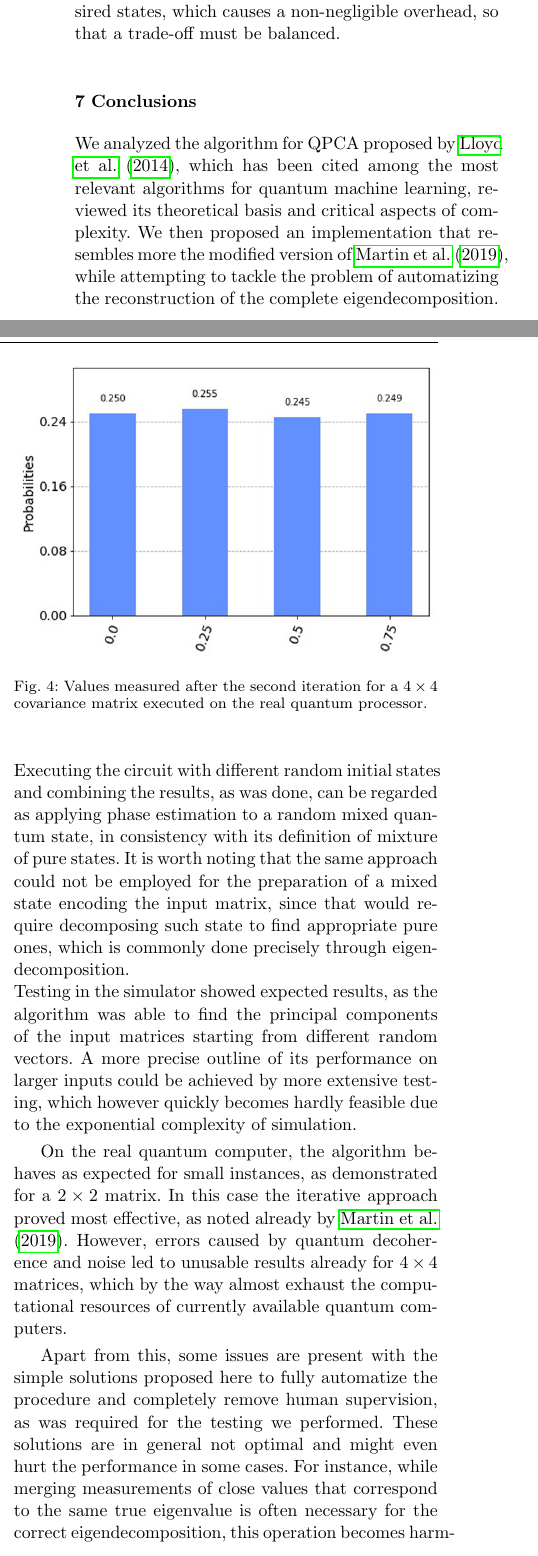
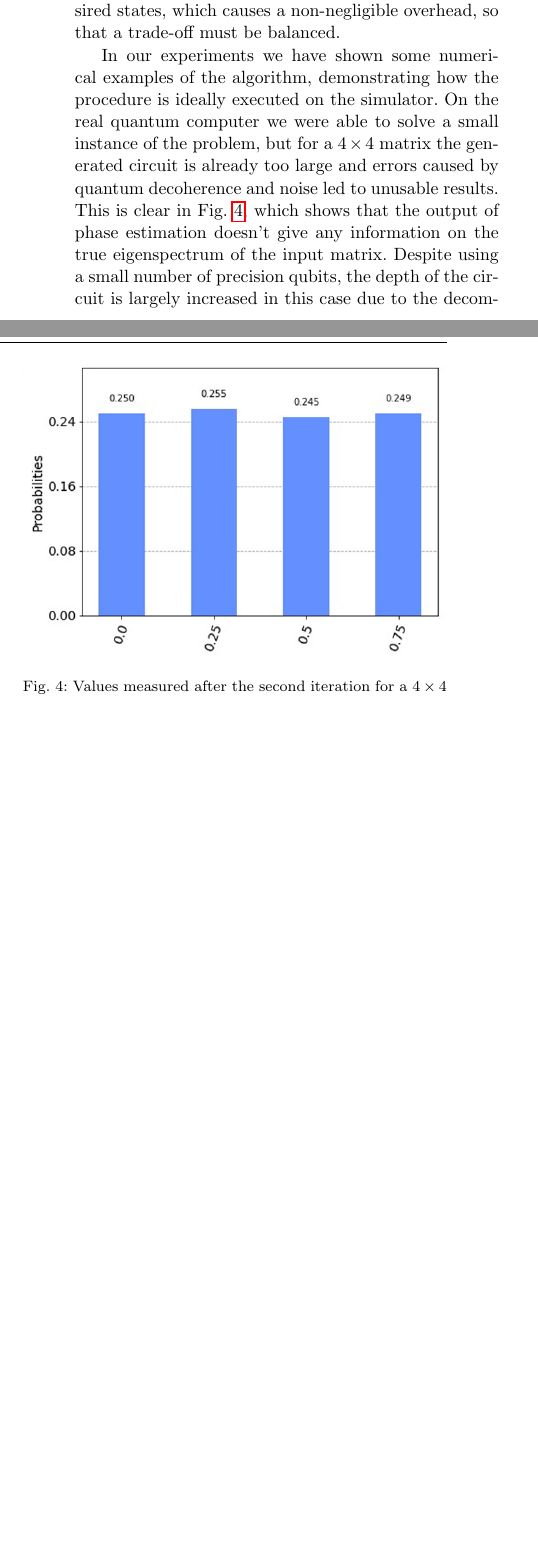
Before and after one commit to Askarpour/QMI-2021, a LaTeX paper (main.tex): two parts of the columns of page 8 of 9, joined at a grey line, cut so that both start at the same text, the shorter picture padded with empty space. Compiled offline with pdfLaTeX.

Commit message:
Finish Discussions

```diff
--- a/main.tex
+++ b/main.tex
@@ -347,16 +344,13 @@ As we mentioned, this procedure can be thought of as a dynamic scheduling protoc
 In principle, the initial state of the circuit could be updated  after every execution, when a measurement is taken and the estimate of an eigenstate is improved, with the corresponding eigenvalue being revealed.
 However, we also have to take into account the cost of preparing the desired states, which causes a non-negligible overhead, so that a trade-off must be balanced.
 
-% missing comment on experiments
+In our experiments we have shown some numerical examples of the algorithm, demonstrating how the procedure is ideally executed on the simulator.
+On the real quantum computer we were able to solve a small instance of the problem, but for a $4\times4$ matrix the generated circuit is already too large and errors caused by quantum decoherence and noise led to unusable results.
+This is clear in Fig. \ref{fig:4x4hist_real}, which shows that the output of phase estimation doesn't give any information on the true eigenspectrum of the input matrix.
+Despite using a small number of precision qubits, the depth of the circuit is largely increased in this case due to the decomposition of the larger multi-qubit controlled gates into two-qubit gates, that happens at transpilation time.
 
 \section{Conclusions}
-We analyzed the algorithm for QPCA proposed by \cite{Lloyd_2014}, which has been cited among the most relevant algorithms for quantum machine learning, reviewed its theoretical basis and critical aspects of complexity. We then proposed an implementation that resembles more the modified version of \cite{martin2019pricing}, while attempting to tackle the problem of automatizing the reconstruction of the complete eigendecomposition.\\
-Executing the circuit with different random initial states and combining the results, as was done, can be regarded as applying phase estimation to a random mixed quantum state, in consistency with its definition of mixture of pure states. It is worth noting that the same approach could not be employed for the preparation of a mixed state encoding the input matrix, since that would require decomposing such state to find appropriate pure ones, which is commonly done precisely through eigendecomposition.\\
-Testing in the simulator showed expected results, as the algorithm was able to find the principal components of the input matrices starting from different random vectors. A more precise outline of its performance on larger inputs could be achieved by more extensive testing, which however quickly becomes hardly feasible  due to the exponential complexity of simulation.
 
-On the real quantum computer, the algorithm behaves as expected for small instances, as demonstrated for a $2\times2$ matrix. In this case the iterative approach proved most effective, as noted already by \cite{martin2019pricing}. However, errors caused by quantum decoherence and noise led to unusable results already for $4\times4$ matrices, which by the way almost exhaust the computational resources of currently available quantum computers.
-
-Apart from this, some issues are present with the simple solutions proposed here to fully automatize the procedure and completely remove human supervision, as was required for the testing we performed. These solutions are in general not optimal and might even hurt the performance in some cases. For instance, while merging measurements of close values that correspond to the same true eigenvalue is often necessary for the correct eigendecomposition, this operation becomes harmful when a low precision for estimation causes different true eigenvalues that were found by the algorithm to be mixed together. It is possible that with future error correcting codes these problems could be solved at their root, but currently they must be taken into account as issues that can disrupt the performance of the algorithm.
 
 %\begin{acknowledgements}
 %If you'd like to thank anyone, place your comments here
```
Also changed, not shown: main.tex (7 more changed lines).
